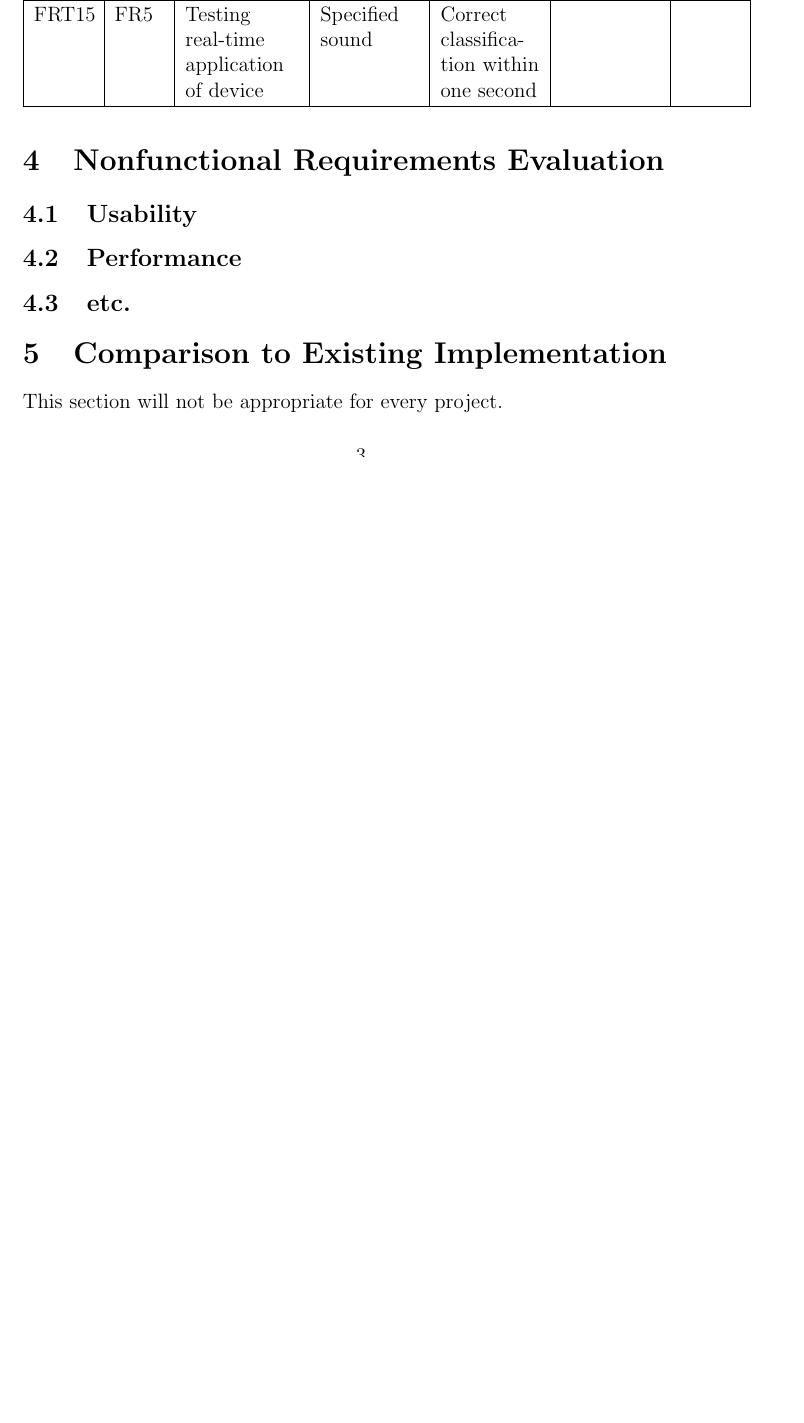
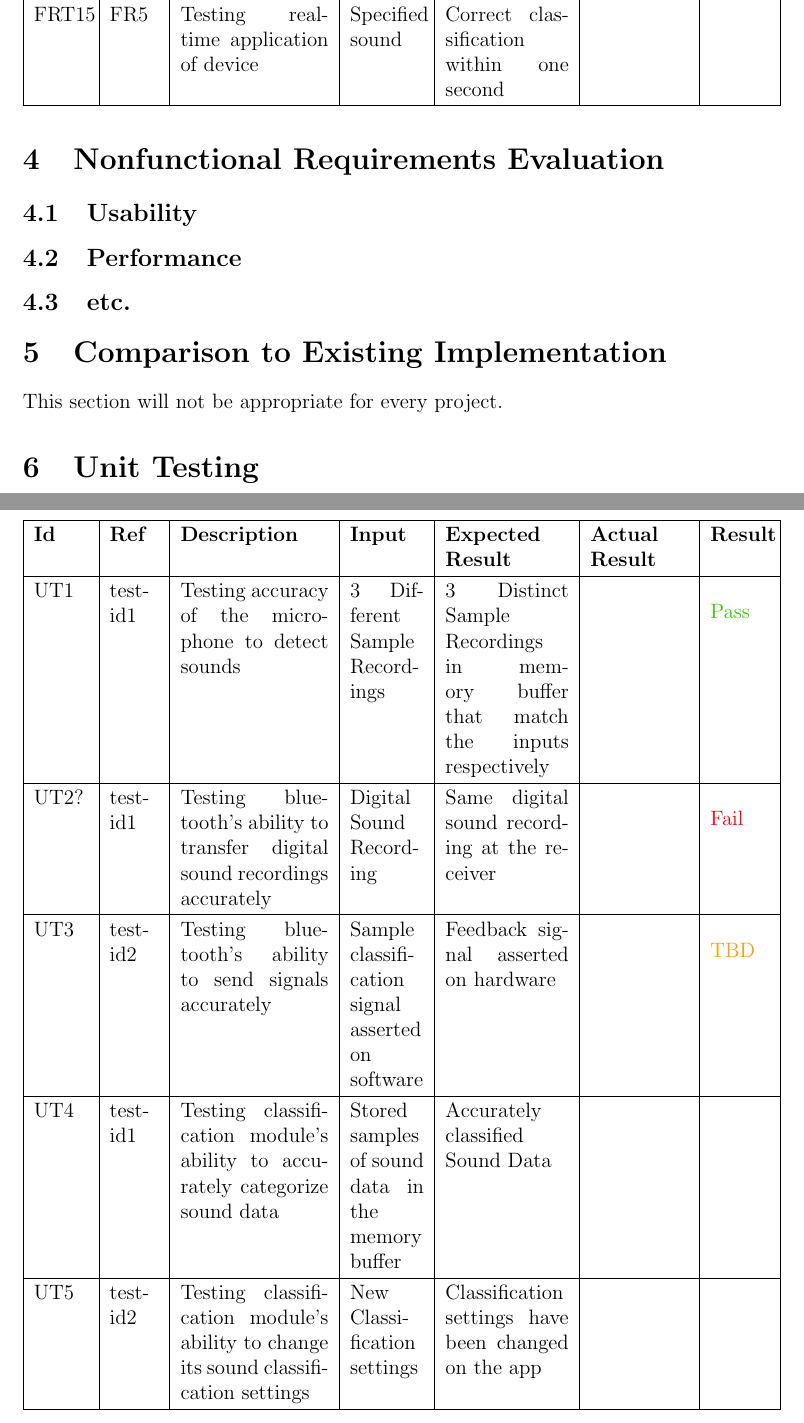
Before and after one commit to jordanbierbrier/capstone, a LaTeX document (docs/VnVReport/VnVReport.tex): part of page 7 of 9 before the commit and two parts of pages 7 and 8 of 11 after it, the two joined at a grey line, cut so that both start at the same text, the shorter picture padded with empty space. Compiled offline with pdfLaTeX.

Commit message:
Added Unit Testing

```diff
--- a/docs/VnVReport/VnVReport.tex
+++ b/docs/VnVReport/VnVReport.tex
@@ -104,3 +104,12 @@ This document ...
 This section will not be appropriate for every project.
 
 \section{Unit Testing}
+\begin{longtable}{|p{1.1cm}|p{1cm}|p{3cm}|p{1.5cm}|p{2.5cm}|p{2cm}|p{1.2cm}|}
+  \hline
+  \textbf{Id} & \textbf{Ref} & \textbf{Description}                                                         & \textbf{Input}                                    & \textbf{Expected Result}                                    & \textbf{Actual Result} & \textbf{Result}                                    \\ \hline
+  UT1        & test-id1     & Testing accuracy of the microphone to detect sounds                                      & 3 Different Sample Recordings                             & 3 Distinct Sample Recordings in memory buffer that match the inputs respectively                    &                        & {\color[HTML]{32CB00} Pass} \\ \hline
+  UT2?        & test-id1          & Testing bluetooth's ability to transfer digital sound recordings accurately                                         & Digital Sound Recording              & Same digital sound recording at the receiver                            &                        & {\color[HTML]{FE0000} Fail}                        \\ \hline
+  UT3        & test-id2          & Testing bluetooth's ability to send signals accurately                                                  & Sample classification signal asserted on software                 & Feedback signal asserted on hardware                        &                        & \cellcolor[HTML]{FFFFFF}{\color[HTML]{F8A102} TBD} \\ \hline
+  UT4       & test-id1          & Testing classification module's ability to accurately categorize sound data  & Stored samples of sound data in the memory buffer              & Accurately classified Sound Data                          &                        &                                                    \\ \hline
+  UT5       & test-id2          & Testing classification module's ability to change its sound classification settings                                      & New Classification settings                                  & Classification settings have been changed on the app                    &                        &                                                    \\ \hline
+  UT6       & test-id1          & Testing feedback module's ability to transmit accurate feedback signals according to the settings  & Feedback signal is asserted              & Vibration detected in the bracelet that coincides with the feedback signal                          &                        &                                                    \\ \hline
@@ -107,3 +121,4 @@ This section will not be appropriate for every project.
+\end{longtable}
 
 \section{Changes Due to Testing}
 
```
Also changed, not shown: docs/VnVReport/VnVReport.pdf, docs/VnVReport/VnVReport.tex (9 more changed lines).
